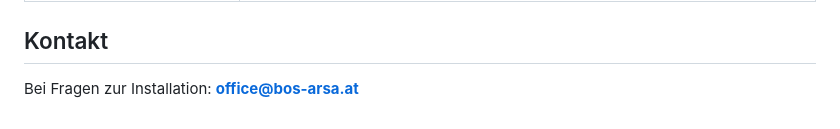
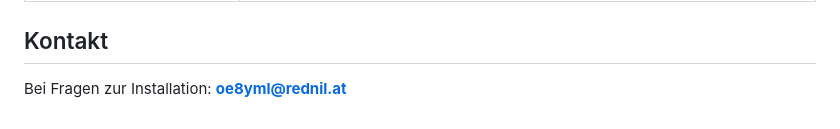
Before and after one commit to achildrenmile/bosarsa, a Markdown page: INSTALLATION.md, the part around the change. Drawn GitHub-style.

Commit message:
Kontaktadresse für Installation aktualisieren

```diff
--- a/INSTALLATION.md
+++ b/INSTALLATION.md
@@ -102,4 +102,4 @@ Die Vorstandsdaten befinden sich im Abschnitt `<!-- Vorstand -->` in der `index.
 
 ## Kontakt
 
-Bei Fragen zur Installation: **office@bos-arsa.at**
+Bei Fragen zur Installation: **oe8yml@rednil.at**
```
